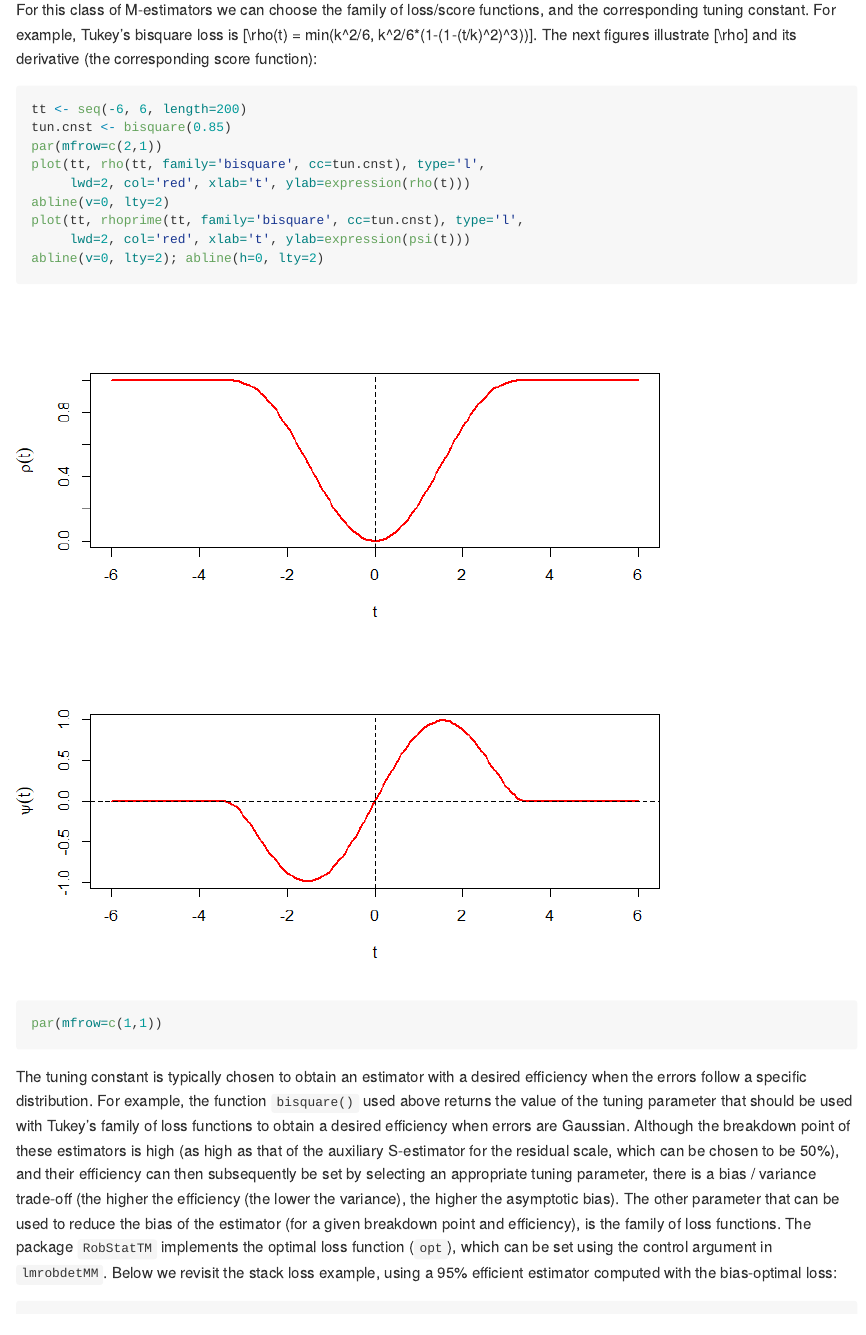
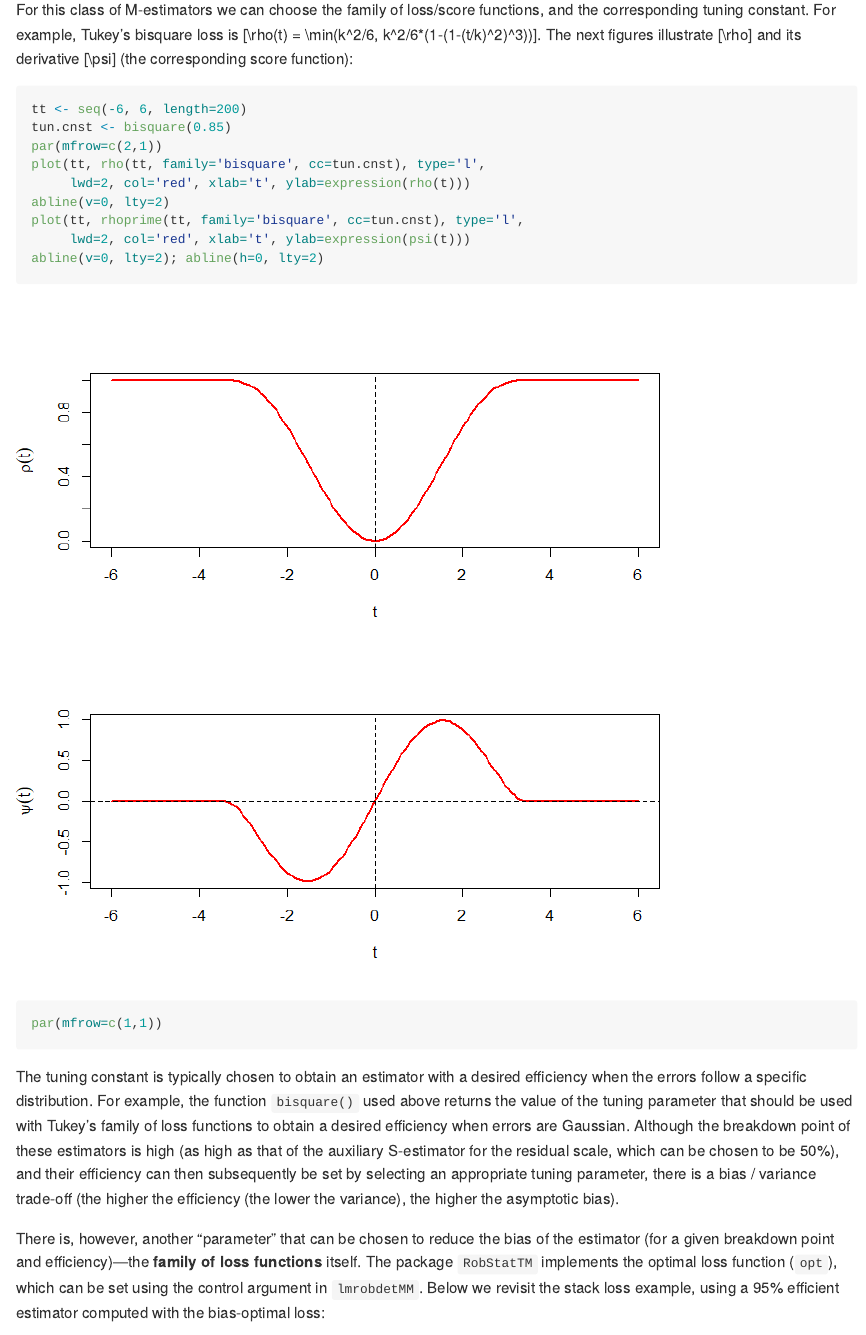
Before and after one commit to msalibian/STAT547O, an R Markdown document (Lecture2.Rmd): the page in a window 1100 px wide, from 8190 px down. The pictures show the output file Lecture2.md that the author committed with the source, drawn offline in the style of GitHub.

Commit message:
latex doesn't show in md??

````diff
--- a/Lecture2.Rmd
+++ b/Lecture2.Rmd
@@ -247,8 +247,8 @@ cbind(ls=coef(a.ls), lmrob=coef(a), lmrobdetMM=coef(a.det))
 For this class of M-estimators we can choose the
 family of loss/score functions, and the corresponding tuning
 constant. For example, Tukey's bisquare loss is
-$$\rho(t) = min(k^2/6, k^2/6*(1-(1-(t/k)^2)^3))$$. The next
-figures illustrate $$\rho$$ and its derivative (the corresponding
+$$\rho(t) = \min(k^2/6, k^2/6*(1-(1-(t/k)^2)^3))$$. The next
+figures illustrate $$\rho$$ and its derivative $$\psi$$ (the corresponding
 score function):
 ```{r tukey, fig.width=7.5, fig.height=7.5}
 tt <- seq(-6, 6, length=200)
@@ -274,10 +274,12 @@ high as that of the auxiliary S-estimator for the residual scale,
 which can be chosen to be 50%), and their efficiency can
 then subsequently be set by selecting an appropriate tuning parameter,
 there is a bias / variance trade-off (the higher the efficiency (the
-lower the variance), the higher the asymptotic bias). The other
-parameter that can be used to reduce the bias of the estimator
-(for a given breakdown point and efficiency), is the family
-of loss functions. The package `RobStatTM` implements the optimal
+lower the variance), the higher the asymptotic bias).
+
+There is, however, another  "parameter" that can be chosen
+to reduce the bias of the estimator
+(for a given breakdown point and efficiency)&mdash;the **family
+of loss functions** itself. The package `RobStatTM` implements the optimal
 loss function (`opt`), which can be set using the control
 argument in `lmrobdetMM`.
 Below we revisit the stack loss example, using a 95% efficient
````
Also changed, not shown: Lecture2.md.
